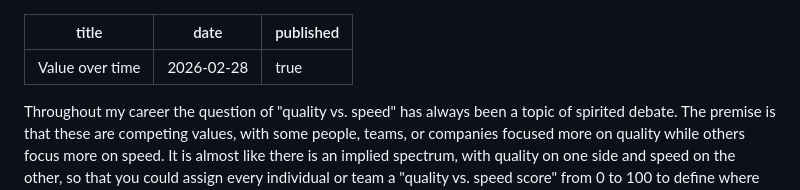
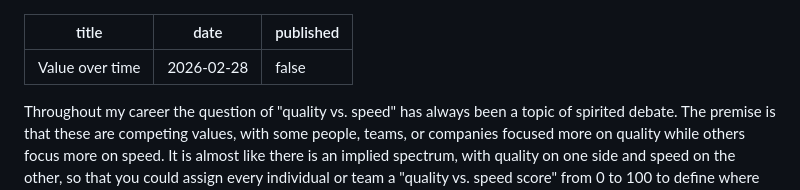
Before and after one commit to dtao/PhilosopherDeveloper, a Markdown page: source/posts/2026-02-28-value-over-time.md, the part around the change. GitHub-like rendering.

Commit message:
Unpublish "Value over time" for now
This shouldn't have been published in the first place; it's basically
still a first draft.

```diff
--- a/source/posts/2026-02-28-value-over-time.md
+++ b/source/posts/2026-02-28-value-over-time.md
@@ -1,7 +1,7 @@
 ---
 title: Value over time
 date: 2026-02-28
-published: true
+published: false
 ---
 
 Throughout my career the question of "quality vs. speed" has always been
```
